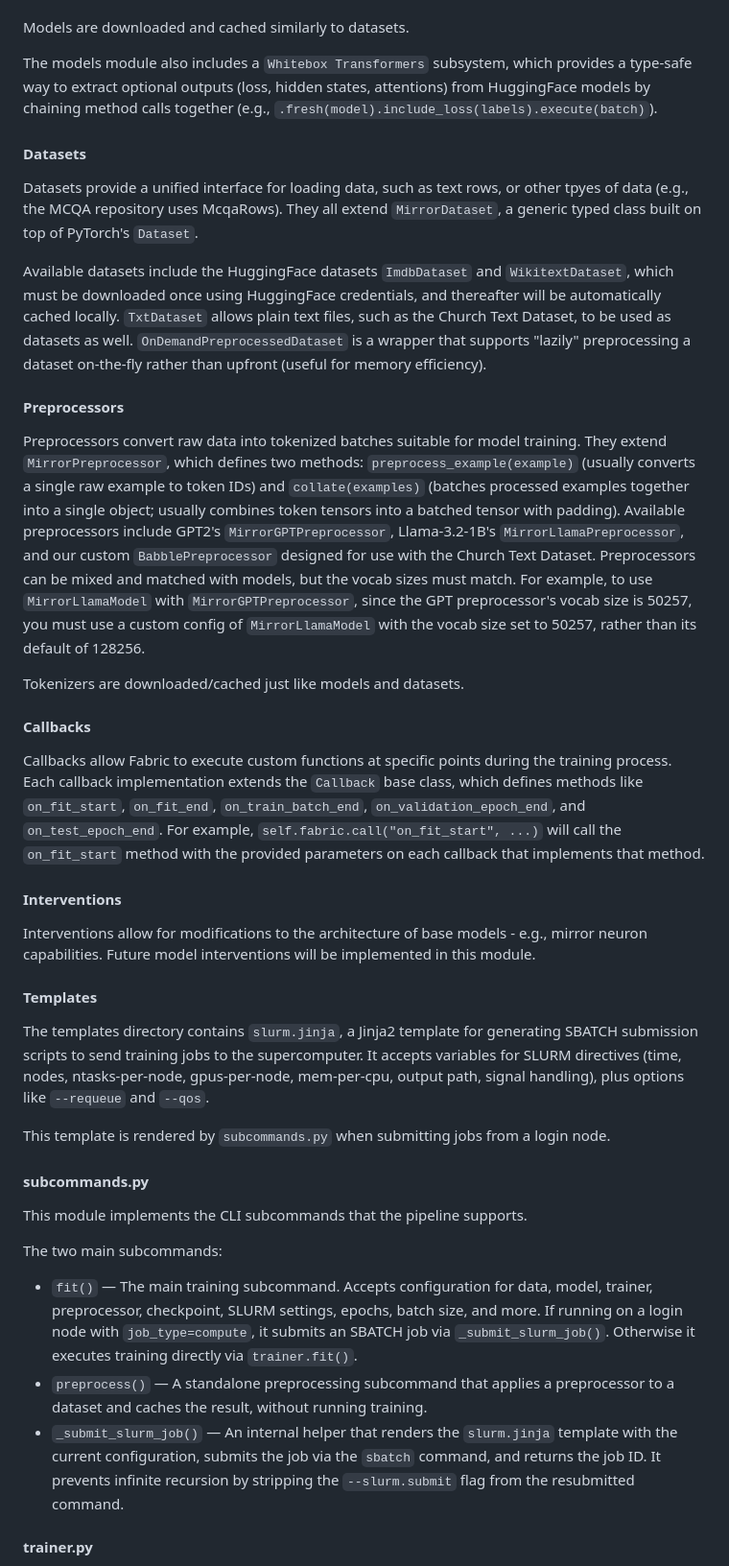
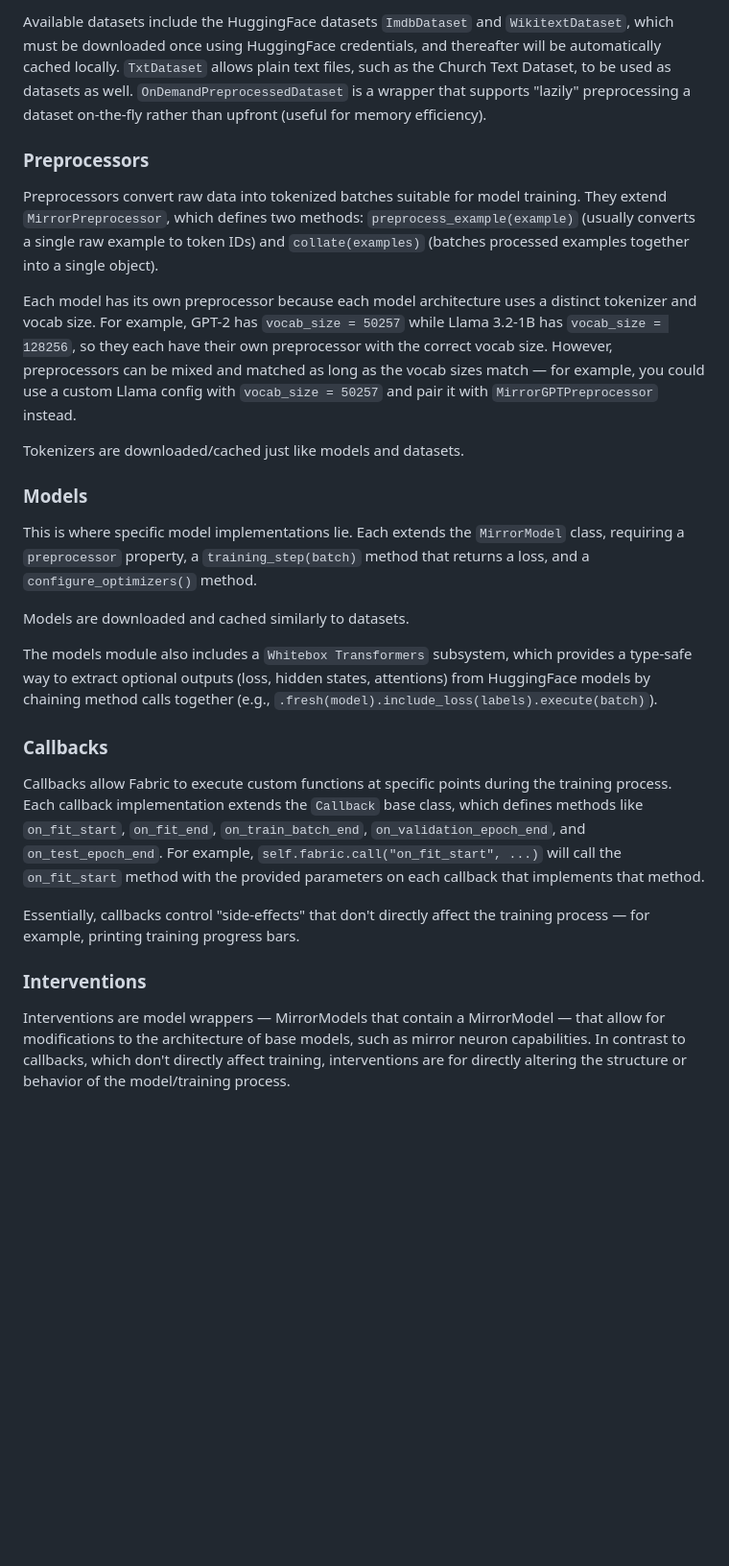
Before and after one commit to DRAGNLabs/MIRROR-Pipeline, a Markdown page: docs/mirror onboarding.md, the part around one of its changes. Shown at 96% size. Rendered like a GitHub page; blank space fills up the shorter version.

Commit message:
Revamp architecture section per review

```diff
--- a/docs/mirror onboarding.md
+++ b/docs/mirror onboarding.md
@@ -34,42 +59,28 @@ This is where specific model implementations lie. Each extends the `MirrorModel`
+Available datasets include the HuggingFace datasets `ImdbDataset` and `WikitextDataset`, which must be downloaded once using HuggingFace credentials, and thereafter will be automatically cached locally. `TxtDataset` allows plain text files, such as the Church Text Dataset, to be used as datasets as well. `OnDemandPreprocessedDataset` is a wrapper that supports "lazily" preprocessing a dataset on-the-fly rather than upfront (useful for memory efficiency).
+
+### Preprocessors
+
+Preprocessors convert raw data into tokenized batches suitable for model training. They extend `MirrorPreprocessor`, which defines two methods: `preprocess_example(example)` (usually converts a single raw example to token IDs) and `collate(examples)` (batches processed examples together into a single object).
+
+Each model has its own preprocessor because each model architecture uses a distinct tokenizer and vocab size. For example, GPT-2 has `vocab_size = 50257` while Llama 3.2-1B has `vocab_size = 128256`, so they each have their own preprocessor with the correct vocab size. However, preprocessors can be mixed and matched as long as the vocab sizes match — for example, you could use a custom Llama config with `vocab_size = 50257` and pair it with `MirrorGPTPreprocessor` instead.
+
+Tokenizers are downloaded/cached just like models and datasets.
+
+### Models
+
+This is where specific model implementations lie. Each extends the `MirrorModel` class, requiring a `preprocessor` property, a `training_step(batch)` method that returns a loss, and a `configure_optimizers()` method.
 
 Models are downloaded and cached similarly to datasets.
 
 The models module also includes a `Whitebox Transformers` subsystem, which provides a type-safe way to extract optional outputs (loss, hidden states, attentions) from HuggingFace models by chaining method calls together (e.g., `.fresh(model).include_loss(labels).execute(batch)`).
 
-#### Datasets
-
-Datasets provide a unified interface for loading data, such as text rows, or other tpyes of data (e.g., the MCQA repository uses McqaRows). They all extend `MirrorDataset`, a generic typed class built on top of PyTorch's `Dataset`.
-
-Available datasets include the HuggingFace datasets `ImdbDataset` and `WikitextDataset`, which must be downloaded once using HuggingFace credentials, and thereafter will be automatically cached locally. `TxtDataset` allows plain text files, such as the Church Text Dataset, to be used as datasets as well. `OnDemandPreprocessedDataset` is a wrapper that supports "lazily" preprocessing a dataset on-the-fly rather than upfront (useful for memory efficiency).
-
-#### Preprocessors
-
-Preprocessors convert raw data into tokenized batches suitable for model training. They extend `MirrorPreprocessor`, which defines two methods: `preprocess_example(example)` (usually converts a single raw example to token IDs) and `collate(examples)` (batches processed examples together into a single object; usually combines token tensors into a batched tensor with padding). Available preprocessors include GPT2's `MirrorGPTPreprocessor`, Llama-3.2-1B's `MirrorLlamaPreprocessor`, and our custom `BabblePreprocessor` designed for use with the Church Text Dataset. Preprocessors can be mixed and matched with models, but the vocab sizes must match. For example, to use `MirrorLlamaModel` with `MirrorGPTPreprocessor`, since the GPT preprocessor's vocab size is 50257, you must use a custom config of `MirrorLlamaModel` with the vocab size set to 50257, rather than its default of 128256.
-
-Tokenizers are downloaded/cached just like models and datasets.
-
-#### Callbacks
+### Callbacks
 
 Callbacks allow Fabric to execute custom functions at specific points during the training process. Each callback implementation extends the `Callback` base class, which defines methods like `on_fit_start`, `on_fit_end`, `on_train_batch_end`, `on_validation_epoch_end`, and `on_test_epoch_end`. For example, `self.fabric.call("on_fit_start", ...)` will call the `on_fit_start` method with the provided parameters on each callback that implements that method.
 
-#### Interventions
+Essentially, callbacks control "side-effects" that don't directly affect the training process — for example, printing training progress bars.
 
-Interventions allow for modifications to the architecture of base models - e.g., mirror neuron capabilities. Future model interventions will be implemented in this module.
+### Interventions
 
-#### Templates
+Interventions are model wrappers — MirrorModels that contain a MirrorModel — that allow for modifications to the architecture of base models, such as mirror neuron capabilities. In contrast to callbacks, which don't directly affect training, interventions are for directly altering the structure or behavior of the model/training process.
 
-The templates directory contains `slurm.jinja`, a Jinja2 template for generating SBATCH submission scripts to send training jobs to the supercomputer. It accepts variables for SLURM directives (time, nodes, ntasks-per-node, gpus-per-node, mem-per-cpu, output path, signal handling), plus options like `--requeue` and `--qos`.
-
-This template is rendered by `subcommands.py` when submitting jobs from a login node.
-
-#### subcommands.py
-
-This module implements the CLI subcommands that the pipeline supports.
-
-The two main subcommands:
-- `fit()` — The main training subcommand. Accepts configuration for data, model, trainer, preprocessor, checkpoint, SLURM settings, epochs, batch size, and more. If running on a login node with `job_type=compute`, it submits an SBATCH job via `_submit_slurm_job()`. Otherwise it executes training directly via `trainer.fit()`.
-- `preprocess()` — A standalone preprocessing subcommand that applies a preprocessor to a dataset and caches the result, without running training.
-- `_submit_slurm_job()` — An internal helper that renders the `slurm.jinja` template with the current configuration, submits the job via the `sbatch` command, and returns the job ID. It prevents infinite recursion by stripping the `--slurm.submit` flag from the resubmitted command.
-
-#### trainer.py
-
```
Also changed, not shown: other parts of docs/mirror onboarding.md (+34 -37 lines).
